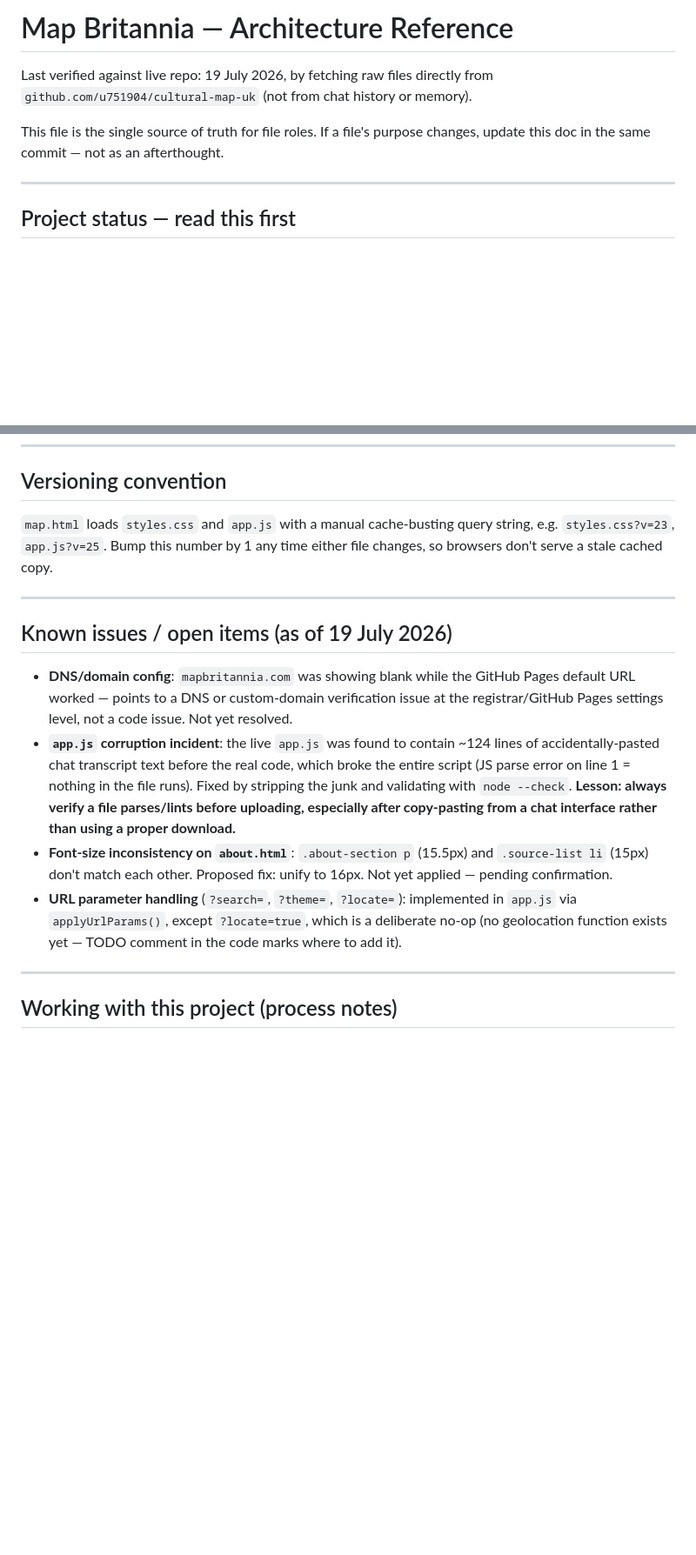
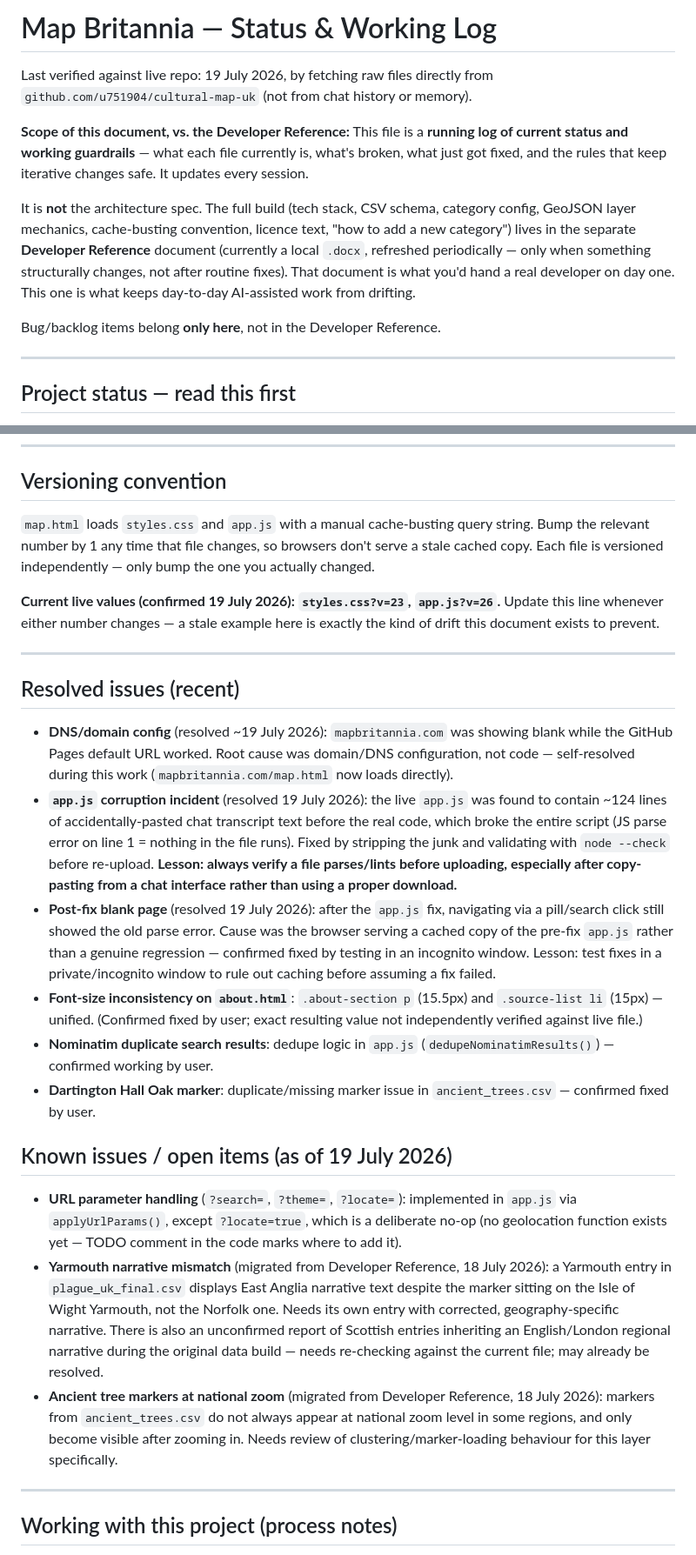
Before and after one commit to u751904/cultural-map-uk, a Markdown page: ARCHITECTURE.md, 2 parts joined by grey strips. Shown at 87% size. Rendered like a GitHub page; blank space fills up the shorter version.

```diff
--- a/ARCHITECTURE.md
+++ b/ARCHITECTURE.md
@@ -1,10 +1,22 @@
-# Map Britannia — Architecture Reference
+# Map Britannia — Status & Working Log
 
 Last verified against live repo: 19 July 2026, by fetching raw files directly
 from `github.com/u751904/cultural-map-uk` (not from chat history or memory).
 
-This file is the single source of truth for file roles. If a file's purpose
-changes, update this doc in the same commit — not as an afterthought.
+**Scope of this document, vs. the Developer Reference:**
+This file is a **running log of current status and working guardrails** —
+what each file currently is, what's broken, what just got fixed, and the
+rules that keep iterative changes safe. It updates every session.
+
+It is **not** the architecture spec. The full build (tech stack, CSV schema,
+category config, GeoJSON layer mechanics, cache-busting convention, licence
+text, "how to add a new category") lives in the separate **Developer
+Reference** document (currently a local `.docx`, refreshed periodically —
+only when something structurally changes, not after routine fixes). That
+document is what you'd hand a real developer on day one. This one is what
+keeps day-to-day AI-assisted work from drifting.
+
+Bug/backlog items belong **only here**, not in the Developer Reference.
 
 ---
 
@@ -80,31 +92,62 @@ GeoJSON (via `layerConfig` array in `app.js`):
 ## Versioning convention
 
 `map.html` loads `styles.css` and `app.js` with a manual cache-busting query
-string, e.g. `styles.css?v=23`, `app.js?v=25`. Bump this number by 1 any time
-either file changes, so browsers don't serve a stale cached copy.
+string. Bump the relevant number by 1 any time that file changes, so
+browsers don't serve a stale cached copy. Each file is versioned
+independently — only bump the one you actually changed.
+
+**Current live values (confirmed 19 July 2026): `styles.css?v=23`, `app.js?v=26`.**
+Update this line whenever either number changes — a stale example here is
+exactly the kind of drift this document exists to prevent.
 
 ---
 
+## Resolved issues (recent)
+
+- **DNS/domain config** (resolved ~19 July 2026): `mapbritannia.com` was
+  showing blank while the GitHub Pages default URL worked. Root cause was
+  domain/DNS configuration, not code — self-resolved during this work
+  (`mapbritannia.com/map.html` now loads directly).
+- **`app.js` corruption incident** (resolved 19 July 2026): the live
+  `app.js` was found to contain ~124 lines of accidentally-pasted chat
+  transcript text before the real code, which broke the entire script (JS
+  parse error on line 1 = nothing in the file runs). Fixed by stripping
+  the junk and validating with `node --check` before re-upload. **Lesson:
+  always verify a file parses/lints before uploading, especially after
+  copy-pasting from a chat interface rather than using a proper download.**
+- **Post-fix blank page** (resolved 19 July 2026): after the `app.js` fix,
+  navigating via a pill/search click still showed the old parse error.
+  Cause was the browser serving a cached copy of the pre-fix `app.js`
+  rather than a genuine regression — confirmed fixed by testing in an
+  incognito window. Lesson: test fixes in a private/incognito window to
+  rule out caching before assuming a fix failed.
+- **Font-size inconsistency on `about.html`**: `.about-section p` (15.5px)
+  and `.source-list li` (15px) — unified. (Confirmed fixed by user;
+  exact resulting value not independently verified against live file.)
+- **Nominatim duplicate search results**: dedupe logic in `app.js`
+  (`dedupeNominatimResults()`) — confirmed working by user.
+- **Dartington Hall Oak marker**: duplicate/missing marker issue in
+  `ancient_trees.csv` — confirmed fixed by user.
+
 ## Known issues / open items (as of 19 July 2026)
 
-- **DNS/domain config**: `mapbritannia.com` was showing blank while the
-  GitHub Pages default URL worked — points to a DNS or custom-domain
-  verification issue at the registrar/GitHub Pages settings level, not a
-  code issue. Not yet resolved.
-- **`app.js` corruption incident**: the live `app.js` was found to contain
-  ~124 lines of accidentally-pasted chat transcript text before the real
-  code, which broke the entire script (JS parse error on line 1 = nothing
-  in the file runs). Fixed by stripping the junk and validating with
-  `node --check`. **Lesson: always verify a file parses/lints before
-  uploading, especially after copy-pasting from a chat interface rather
-  than using a proper download.**
-- **Font-size inconsistency on `about.html`**: `.about-section p` (15.5px)
-  and `.source-list li` (15px) don't match each other. Proposed fix:
-  unify to 16px. Not yet applied — pending confirmation.
 - **URL parameter handling** (`?search=`, `?theme=`, `?locate=`): implemented
   in `app.js` via `applyUrlParams()`, except `?locate=true`, which is a
   deliberate no-op (no geolocation function exists yet — TODO comment in
   the code marks where to add it).
+- **Yarmouth narrative mismatch** (migrated from Developer Reference,
+  18 July 2026): a Yarmouth entry in `plague_uk_final.csv` displays East
+  Anglia narrative text despite the marker sitting on the Isle of Wight
+  Yarmouth, not the Norfolk one. Needs its own entry with corrected,
+  geography-specific narrative. There is also an unconfirmed report of
+  Scottish entries inheriting an English/London regional narrative during
+  the original data build — needs re-checking against the current file;
+  may already be resolved.
+- **Ancient tree markers at national zoom** (migrated from Developer
+  Reference, 18 July 2026): markers from `ancient_trees.csv` do not always
+  appear at national zoom level in some regions, and only become visible
+  after zooming in. Needs review of clustering/marker-loading behaviour
+  for this layer specifically.
 
 ---
 
```
